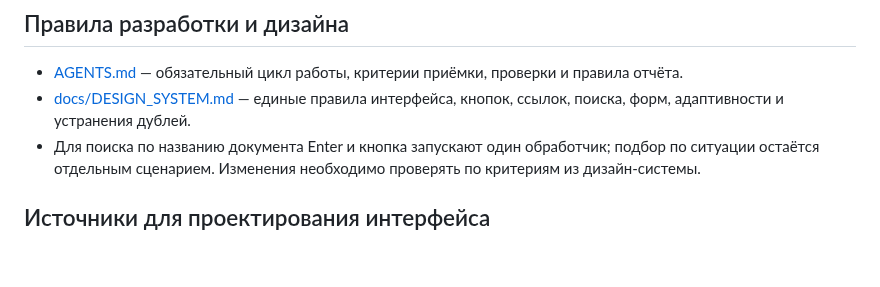
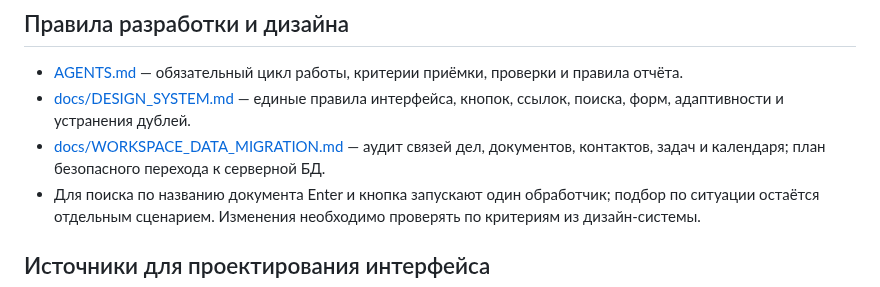
Before and after one commit to rytikov0285/text2me, a Markdown page: README.md, the part around the change. GitHub-like rendering; blank space fills up the shorter version.

Commit message:
Link workspace data migration plan from README

```diff
--- a/README.md
+++ b/README.md
@@ -46,6 +46,7 @@
 
 - [AGENTS.md](AGENTS.md) — обязательный цикл работы, критерии приёмки, проверки и правила отчёта.
 - [docs/DESIGN_SYSTEM.md](docs/DESIGN_SYSTEM.md) — единые правила интерфейса, кнопок, ссылок, поиска, форм, адаптивности и устранения дублей.
+- [docs/WORKSPACE_DATA_MIGRATION.md](docs/WORKSPACE_DATA_MIGRATION.md) — аудит связей дел, документов, контактов, задач и календаря; план безопасного перехода к серверной БД.
 - Для поиска по названию документа Enter и кнопка запускают один обработчик; подбор по ситуации остаётся отдельным сценарием. Изменения необходимо проверять по критериям из дизайн-системы.
 
 ## Источники для проектирования интерфейса
```
